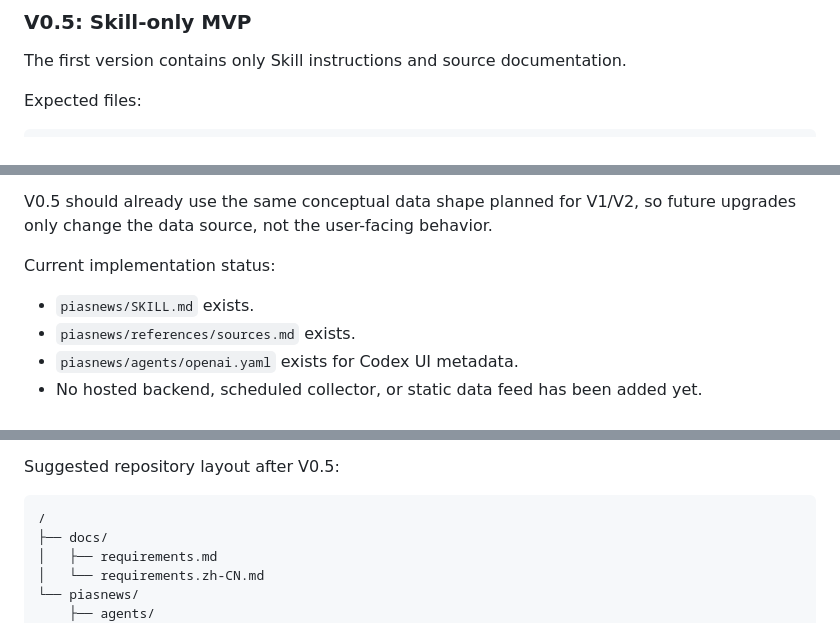
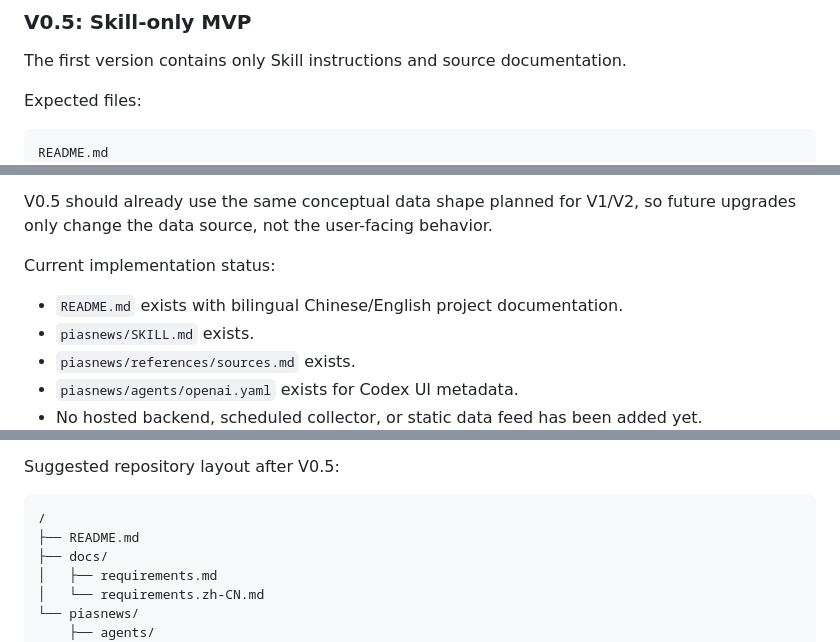
Before and after one commit to ZnonYmitY/piasnews, a Markdown page: docs/requirements.md, 3 parts joined by grey strips. Rendered like a GitHub page.

Commit message:
Add bilingual README

````diff
--- a/docs/requirements.md
+++ b/docs/requirements.md
@@ -44,6 +44,7 @@ The first version contains only Skill instructions and source documentation.
 Expected files:
 
 ```text
+README.md
 piasnews/
 ├── SKILL.md
 ├── agents/
@@ -68,6 +69,7 @@ V0.5 should already use the same conceptual data shape planned for V1/V2, so fut
 
 Current implementation status:
 
+- `README.md` exists with bilingual Chinese/English project documentation.
 - `piasnews/SKILL.md` exists.
 - `piasnews/references/sources.md` exists.
 - `piasnews/agents/openai.yaml` exists for Codex UI metadata.
@@ -278,6 +280,7 @@ Suggested repository layout after V0.5:
 
 ```text
 /
+├── README.md
 ├── docs/
 │   ├── requirements.md
 │   └── requirements.zh-CN.md
````
Also changed, not shown: README.md (added, +191 -0 lines), docs/requirements.zh-CN.md (+3 -0 lines).
